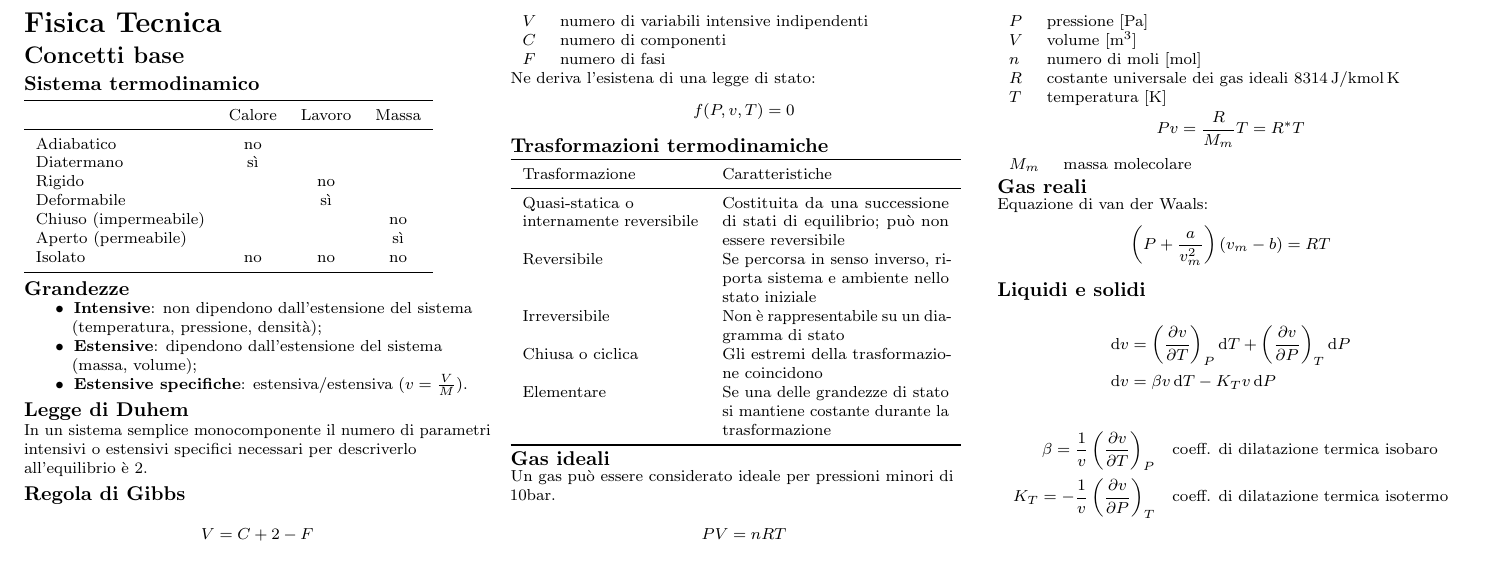
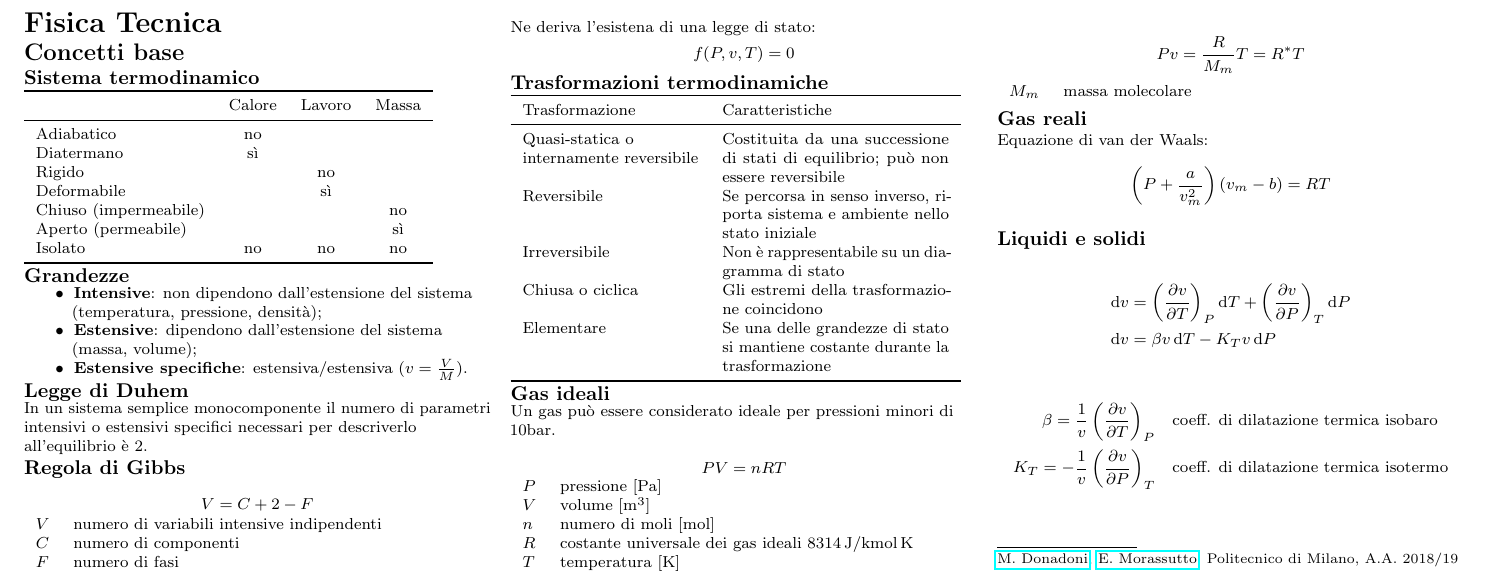
Before and after one commit to polimi-cheatsheet/fisica-tecnica-cheatsheet, a LaTeX document (fisica-tecnica.tex, which reads header.tex): part of the page, cut so that both start at the same text, the shorter picture padded with empty space. Compiled offline with pdfLaTeX.

Commit message:
Fixato un warning e aggiunto footer

```diff
--- a/fisica-tecnica.tex
+++ b/fisica-tecnica.tex
@@ -20,5 +20,8 @@
 \input{001-concetti-base.tex}
 
 %%%%%%%%%%%%%%%%%%%%%%%%%%%%%%%%%%%%%%%%%%%%%%%%%%%%%%%%%%%%%%%%%%%%%%%%%%%%%%%%
+\rule{0.3\linewidth}{0.25pt}
+\scriptsize\\
+\href{mailto:marco.donadoni@mail.polimi.it}{M. Donadoni}, \href{mailto:edoardo.morassutto@mail.polimi.it}{E. Morassutto},  Politecnico di Milano, A.A. 2018/19
 \end{multicols}
 \end{document}
--- a/header.tex
+++ b/header.tex
@@ -58,3 +58,6 @@
 \setlength{\parskip}{0pt plus 0.5ex}
 
 \setlist[itemize]{noitemsep, nolistsep}
+
+% No idea, without this tikz gives a warning
+\pgfplotsset{compat=1.16}
```
